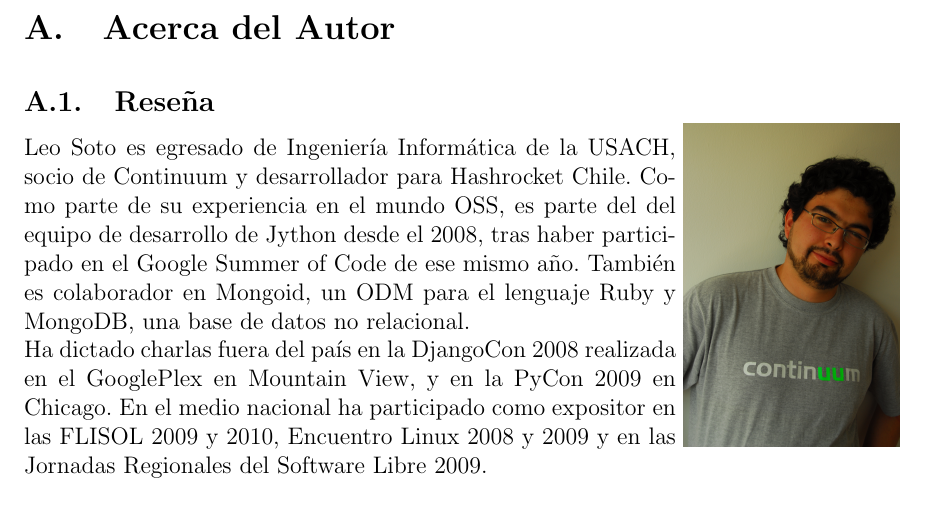
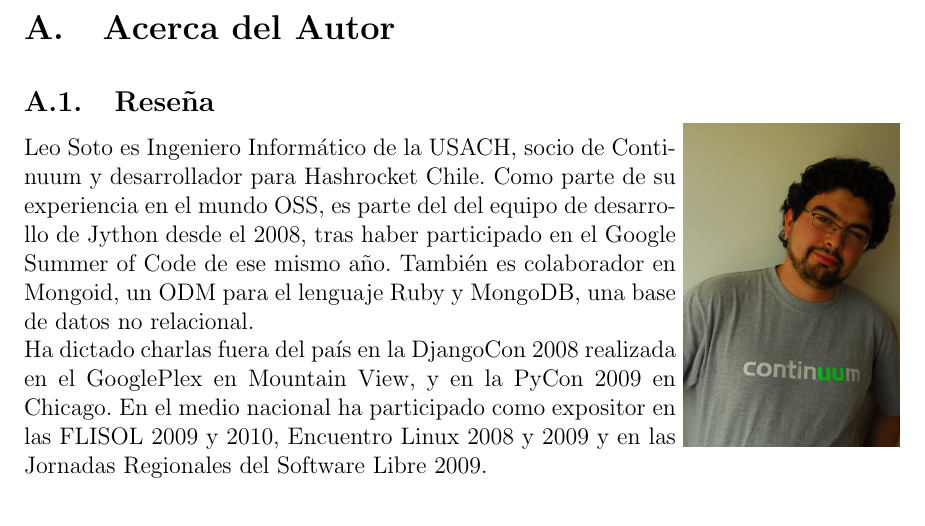
Before and after one commit to leosoto/propuestas_el2010, a LaTeX paper (contribuyendo_al_oss/paper.tex, which reads contribuyendo_al_oss/author.tex): part of page 5 of 5, cut so that both start at the same text. Compiled offline with pdfLaTeX.

Commit message:
Verdad que ya me titule

```diff
--- a/contribuyendo_al_oss/author.tex
+++ b/contribuyendo_al_oss/author.tex
@@ -5,7 +5,7 @@
 
 \subsection{Reseña}
 
-Leo Soto es egresado de Ingeniería Informática de la USACH, socio de Continuum y
+Leo Soto es Ingeniero Informático de la USACH, socio de Continuum y
 desarrollador para Hashrocket Chile. Como parte de su experiencia en el mundo
 OSS, es parte del del equipo de desarrollo de Jython desde el 2008, tras haber
 participado en el Google Summer of Code de ese mismo año. También es colaborador
```
